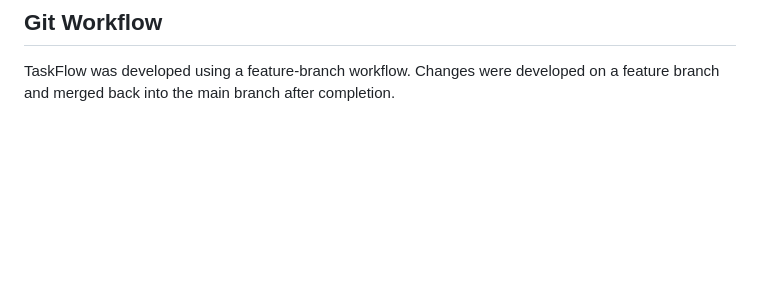
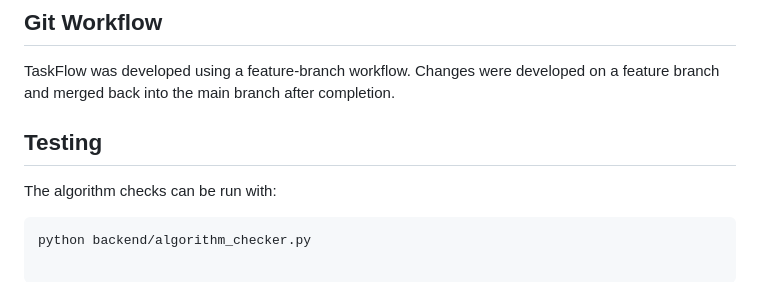
Before and after one commit to badalyadav678-ux/taskflow, a Markdown page: README.md, the part around the change. Drawn GitHub-style; blank space fills up the shorter version.

Commit message:
Document testing commands

````diff
--- a/README.md
+++ b/README.md
@@ -479,3 +479,10 @@ Status Code	Meaning
 ## Git Workflow
 
 TaskFlow was developed using a feature-branch workflow. Changes were developed on a feature branch and merged back into the main branch after completion.
+
+## Testing
+
+The algorithm checks can be run with:
+
+```bash
+python backend/algorithm_checker.py
````
